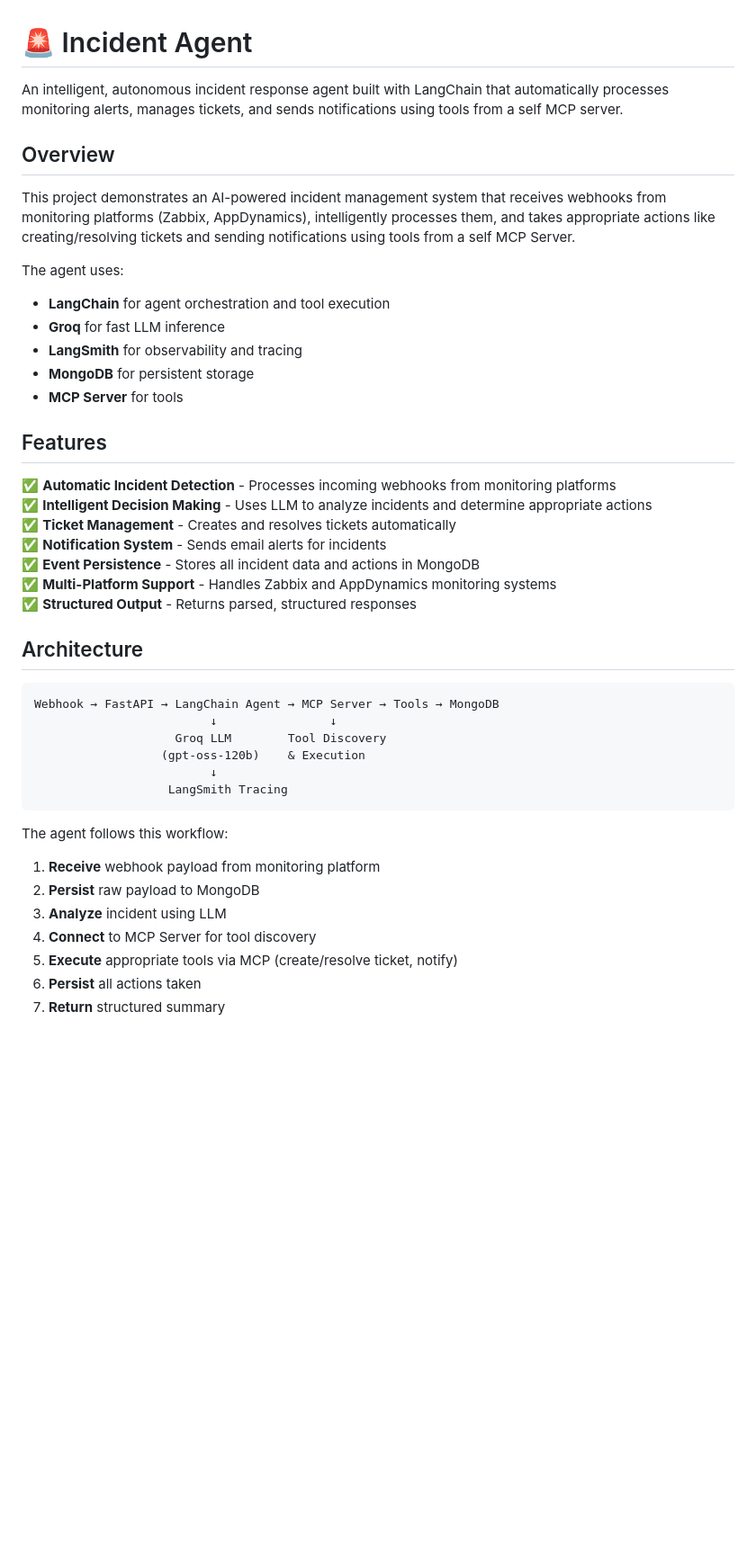
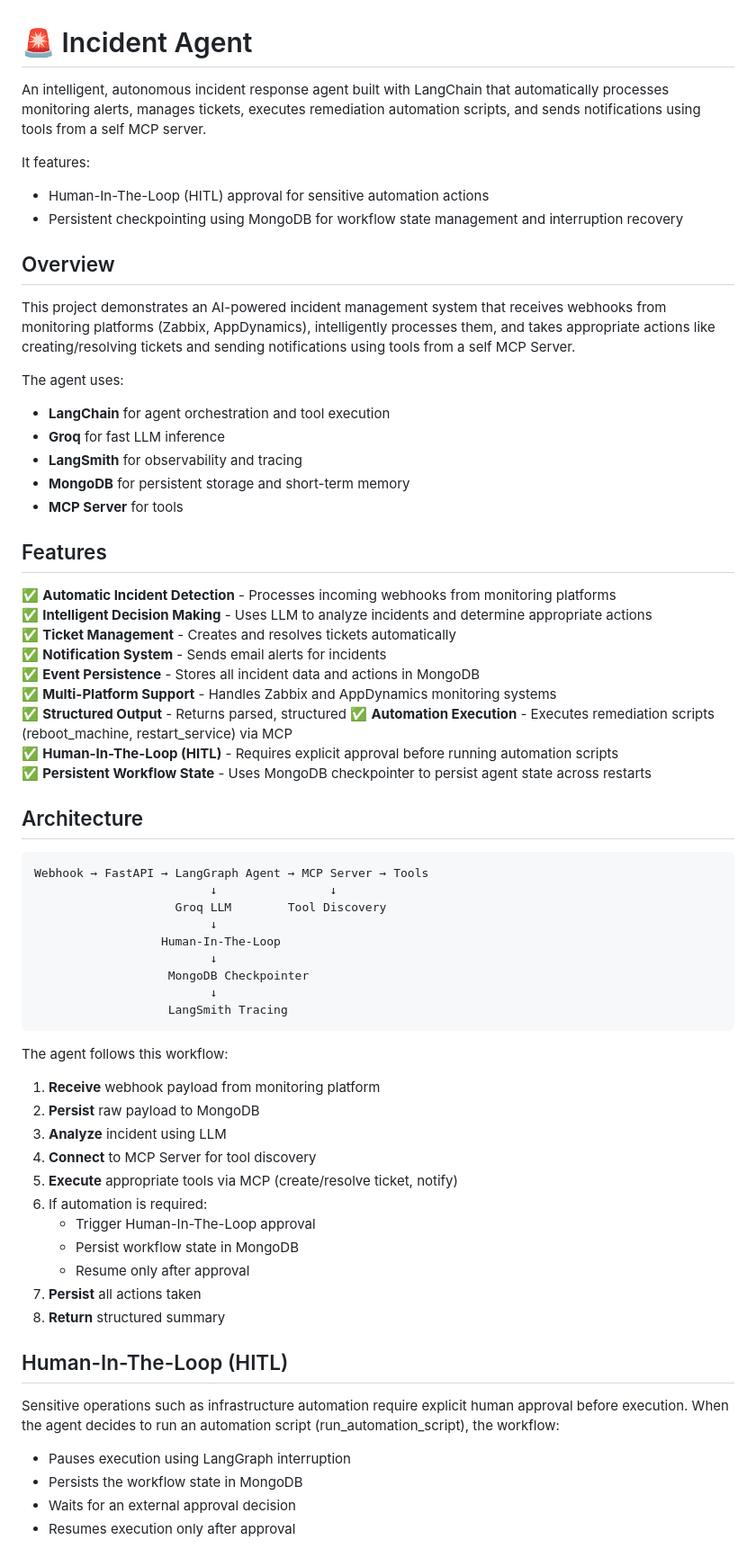
Before and after one commit to pbitts/incident-agent, a Markdown page: README.md, the part around one of its changes. Shown at 90% size. Rendered like a GitHub page; blank space fills up the shorter version.

````diff
--- a/README.md
+++ b/README.md
@@ -1,6 +1,11 @@
 # 🚨 Incident Agent
 
-An intelligent, autonomous incident response agent built with LangChain that automatically processes monitoring alerts, manages tickets, and sends notifications using tools from a self MCP server.
+An intelligent, autonomous incident response agent built with LangChain that automatically processes monitoring alerts, manages tickets, executes remediation automation scripts, and sends notifications using tools from a self MCP server.
+
+It features:
+
+- Human-In-The-Loop (HITL) approval for sensitive automation actions
+- Persistent checkpointing using MongoDB for workflow state management and interruption recovery
 
 ## Overview
 
@@ -10,7 +15,7 @@ The agent uses:
 - **LangChain** for agent orchestration and tool execution
 - **Groq** for fast LLM inference
 - **LangSmith** for observability and tracing
-- **MongoDB** for persistent storage
+- **MongoDB** for persistent storage and short-term memory
 - **MCP Server** for tools
 
 ## Features
@@ -21,14 +26,20 @@ The agent uses:
 ✅ **Notification System** - Sends email alerts for incidents
 ✅ **Event Persistence** - Stores all incident data and actions in MongoDB
 ✅ **Multi-Platform Support** - Handles Zabbix and AppDynamics monitoring systems
-✅ **Structured Output** - Returns parsed, structured responses
+✅ **Structured Output** - Returns parsed, structured
+✅ **Automation Execution** - Executes remediation scripts (reboot_machine, restart_service) via MCP
+✅ **Human-In-The-Loop (HITL)** - Requires explicit approval before running automation scripts
+✅ **Persistent Workflow State** - Uses MongoDB checkpointer to persist agent state across restarts
 
 ## Architecture
 ```
-Webhook → FastAPI → LangChain Agent → MCP Server → Tools → MongoDB
+Webhook → FastAPI → LangGraph Agent → MCP Server → Tools
                          ↓                ↓
                     Groq LLM        Tool Discovery
-                  (gpt-oss-120b)    & Execution
+                         ↓
+                  Human-In-The-Loop
+                         ↓
+                   MongoDB Checkpointer
                          ↓
                    LangSmith Tracing
 ```
@@ -40,5 +51,20 @@ The agent follows this workflow:
 3. **Analyze** incident using LLM
 4. **Connect** to MCP Server for tool discovery
 5. **Execute** appropriate tools via MCP (create/resolve ticket, notify)
-6. **Persist** all actions taken
-7. **Return** structured summary
+6. If automation is required:
+   - Trigger Human-In-The-Loop approval
+   - Persist workflow state in MongoDB
+   - Resume only after approval
+7. **Persist** all actions taken
+8. **Return** structured summary
+
+## Human-In-The-Loop (HITL)
+
+Sensitive operations such as infrastructure automation require explicit human approval before execution.
+When the agent decides to run an automation script (run_automation_script), the workflow:
+
+- Pauses execution using LangGraph interruption
+- Persists the workflow state in MongoDB
+- Waits for an external approval decision
+- Resumes execution only after approval
+
````
Also changed, not shown: other parts of README.md (+22 -0 lines).
